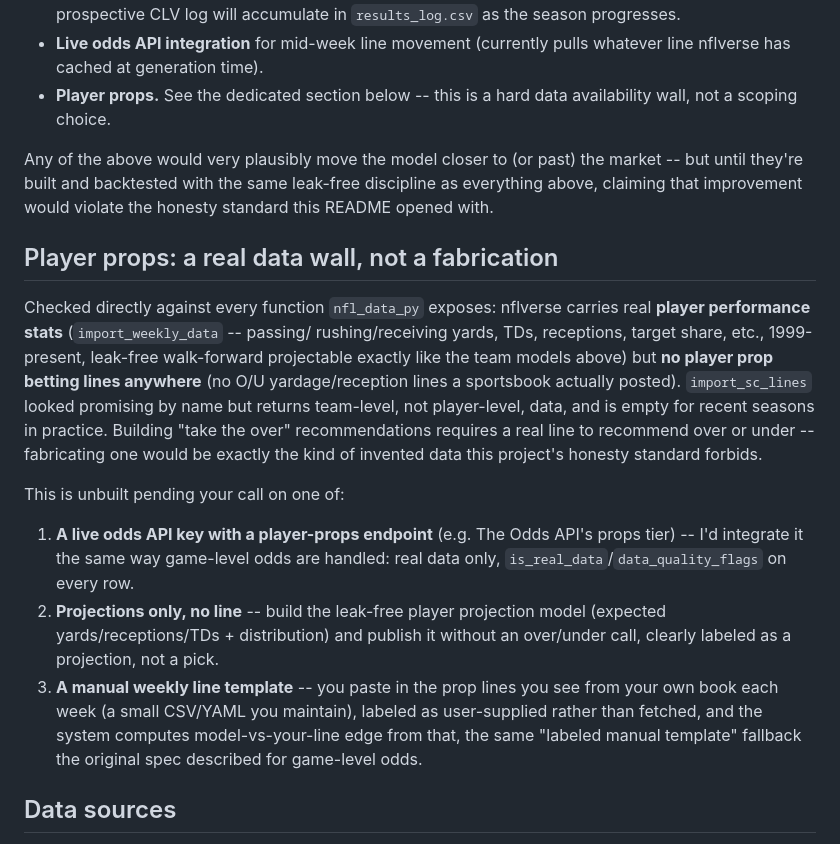
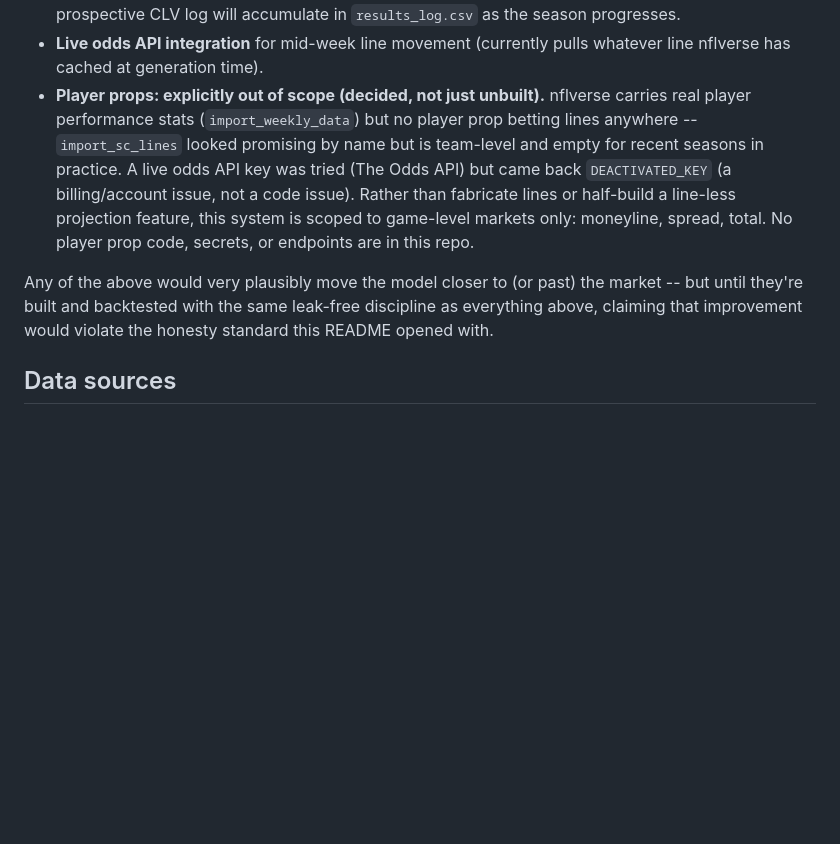
Before and after one commit to kshreyan/nfl-predict, a Markdown page: README.md, the part around the change. GitHub-like rendering; blank space fills up the shorter version.

Commit message:
Descope player props: game-level markets only
Explored player props per a follow-up request: nflverse has real player
performance stats but no prop betting lines, and a live odds API key
provided for testing came back DEACTIVATED_KEY (account/billing issue,
confirmed against the real API, not a code problem). No secrets, code,
or endpoints from that exploration are in this repo -- the .env used to
test the key locally was never committed. Decision: keep this system
scoped to moneyline/spread/total, documented in the README as a closed
decision rather than an open gap.

Co-Authored-By: Claude Sonnet 5 <noreply@anthropic.com>
Claude-Session: https://claude.ai/code/session_01RaSPLBaD9jPUhan7YhJiwV

```diff
--- a/README.md
+++ b/README.md
@@ -256,39 +256,20 @@ too-good-to-be-true backtest number is a bug report, not a result.**
   accumulate in `results_log.csv` as the season progresses.
 - **Live odds API integration** for mid-week line movement (currently pulls
   whatever line nflverse has cached at generation time).
-- **Player props.** See the dedicated section below -- this is a hard data
-  availability wall, not a scoping choice.
+- **Player props: explicitly out of scope (decided, not just unbuilt).**
+  nflverse carries real player performance stats (`import_weekly_data`) but
+  no player prop betting lines anywhere -- `import_sc_lines` looked
+  promising by name but is team-level and empty for recent seasons in
+  practice. A live odds API key was tried (The Odds API) but came back
+  `DEACTIVATED_KEY` (a billing/account issue, not a code issue). Rather than
+  fabricate lines or half-build a line-less projection feature, this system
+  is scoped to game-level markets only: moneyline, spread, total. No player
+  prop code, secrets, or endpoints are in this repo.
 
 Any of the above would very plausibly move the model closer to (or past) the
 market -- but until they're built and backtested with the same leak-free
 discipline as everything above, claiming that improvement would violate the
 honesty standard this README opened with.
-
-## Player props: a real data wall, not a fabrication
-
-Checked directly against every function `nfl_data_py` exposes: nflverse
-carries real **player performance stats** (`import_weekly_data` -- passing/
-rushing/receiving yards, TDs, receptions, target share, etc., 1999-present,
-leak-free walk-forward projectable exactly like the team models above) but
-**no player prop betting lines anywhere** (no O/U yardage/reception lines a
-sportsbook actually posted). `import_sc_lines` looked promising by name but
-returns team-level, not player-level, data, and is empty for recent seasons
-in practice. Building "take the over" recommendations requires a real line to
-recommend over or under -- fabricating one would be exactly the kind of
-invented data this project's honesty standard forbids.
-
-This is unbuilt pending your call on one of:
-1. **A live odds API key with a player-props endpoint** (e.g. The Odds API's
-   props tier) -- I'd integrate it the same way game-level odds are handled:
-   real data only, `is_real_data`/`data_quality_flags` on every row.
-2. **Projections only, no line** -- build the leak-free player projection
-   model (expected yards/receptions/TDs + distribution) and publish it
-   without an over/under call, clearly labeled as a projection, not a pick.
-3. **A manual weekly line template** -- you paste in the prop lines you see
-   from your own book each week (a small CSV/YAML you maintain), labeled as
-   user-supplied rather than fetched, and the system computes model-vs-your-line
-   edge from that, the same "labeled manual template" fallback the original
-   spec described for game-level odds.
 
 ## Data sources
 
```
